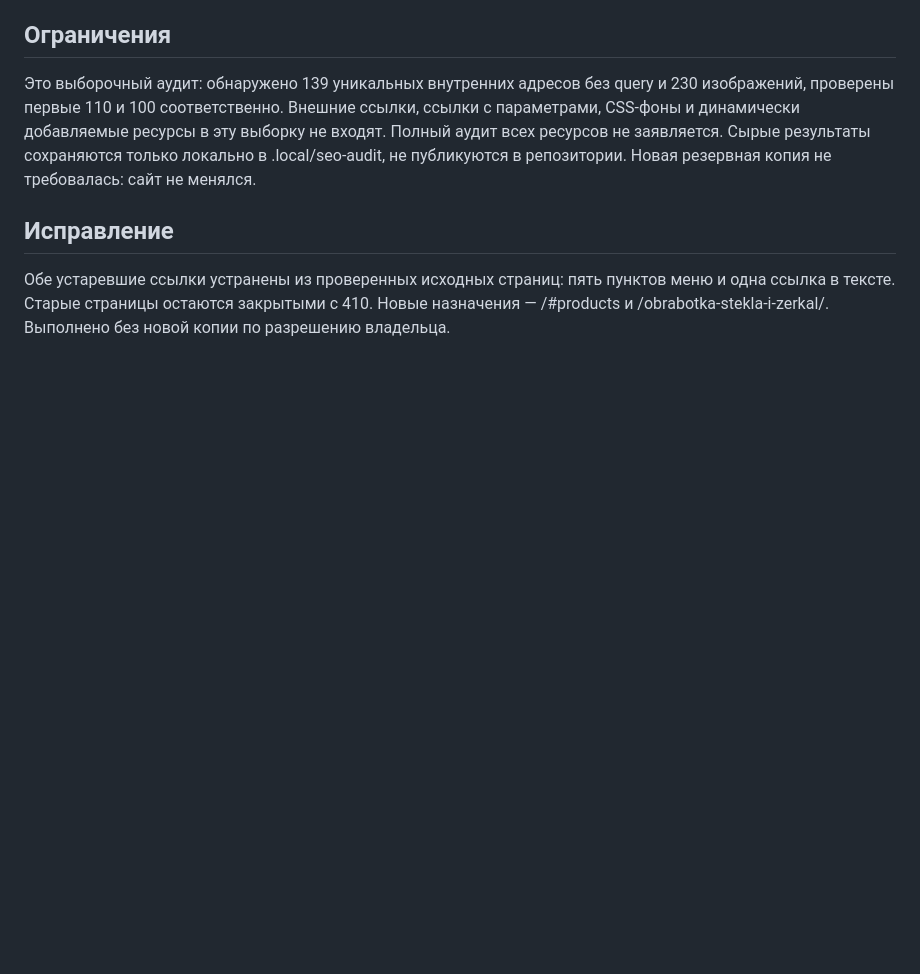
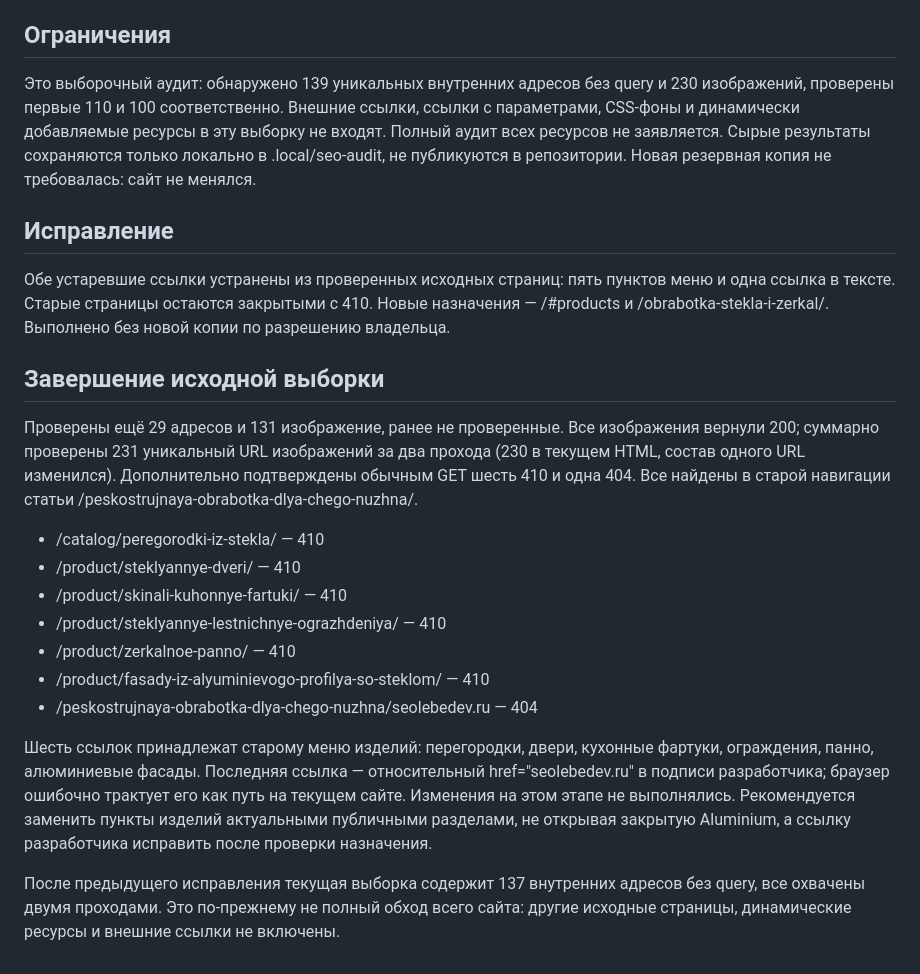
Before and after one commit to alfaglassmchatgpt-afk/agm-site, a Markdown page: docs/LINKS-AUDIT-2026-10-16.md, the part around the change. GitHub-like rendering; blank space fills up the shorter version.

Commit message:
docs: finish bounded legacy navigation audit

```diff
--- a/docs/LINKS-AUDIT-2026-10-16.md
+++ b/docs/LINKS-AUDIT-2026-10-16.md
@@ -27,3 +27,19 @@
 ## Исправление
 
 Обе устаревшие ссылки устранены из проверенных исходных страниц: пять пунктов меню и одна ссылка в тексте. Старые страницы остаются закрытыми с 410. Новые назначения — /#products и /obrabotka-stekla-i-zerkal/. Выполнено без новой копии по разрешению владельца.
+
+## Завершение исходной выборки
+
+Проверены ещё 29 адресов и 131 изображение, ранее не проверенные. Все изображения вернули 200; суммарно проверены 231 уникальный URL изображений за два прохода (230 в текущем HTML, состав одного URL изменился). Дополнительно подтверждены обычным GET шесть 410 и одна 404. Все найдены в старой навигации статьи /peskostrujnaya-obrabotka-dlya-chego-nuzhna/.
+
+- /catalog/peregorodki-iz-stekla/ — 410
+- /product/steklyannye-dveri/ — 410
+- /product/skinali-kuhonnye-fartuki/ — 410
+- /product/steklyannye-lestnichnye-ograzhdeniya/ — 410
+- /product/zerkalnoe-panno/ — 410
+- /product/fasady-iz-alyuminievogo-profilya-so-steklom/ — 410
+- /peskostrujnaya-obrabotka-dlya-chego-nuzhna/seolebedev.ru — 404
+
+Шесть ссылок принадлежат старому меню изделий: перегородки, двери, кухонные фартуки, ограждения, панно, алюминиевые фасады. Последняя ссылка — относительный href="seolebedev.ru" в подписи разработчика; браузер ошибочно трактует его как путь на текущем сайте. Изменения на этом этапе не выполнялись. Рекомендуется заменить пункты изделий актуальными публичными разделами, не открывая закрытую Aluminium, а ссылку разработчика исправить после проверки назначения.
+
+После предыдущего исправления текущая выборка содержит 137 внутренних адресов без query, все охвачены двумя проходами. Это по-прежнему не полный обход всего сайта: другие исходные страницы, динамические ресурсы и внешние ссылки не включены.
```
Also changed, not shown: docs/CHANGELOG.md (+4 -0 lines), docs/STATUS.md (+4 -0 lines).
